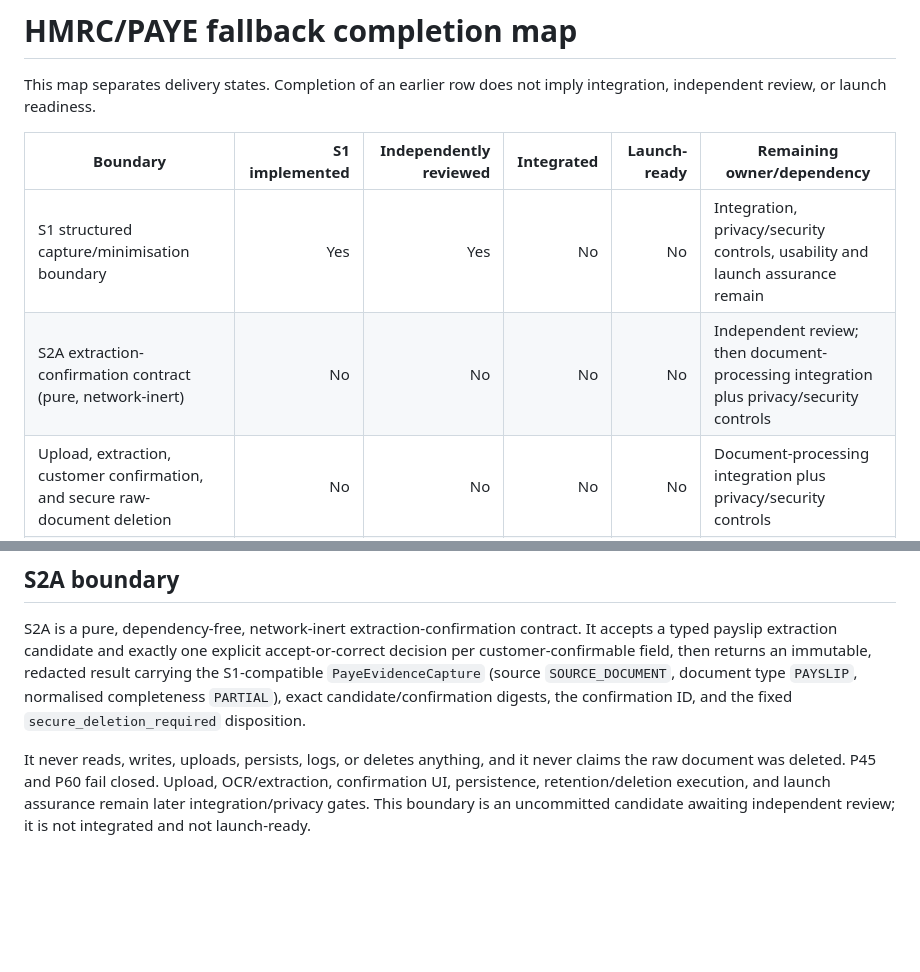
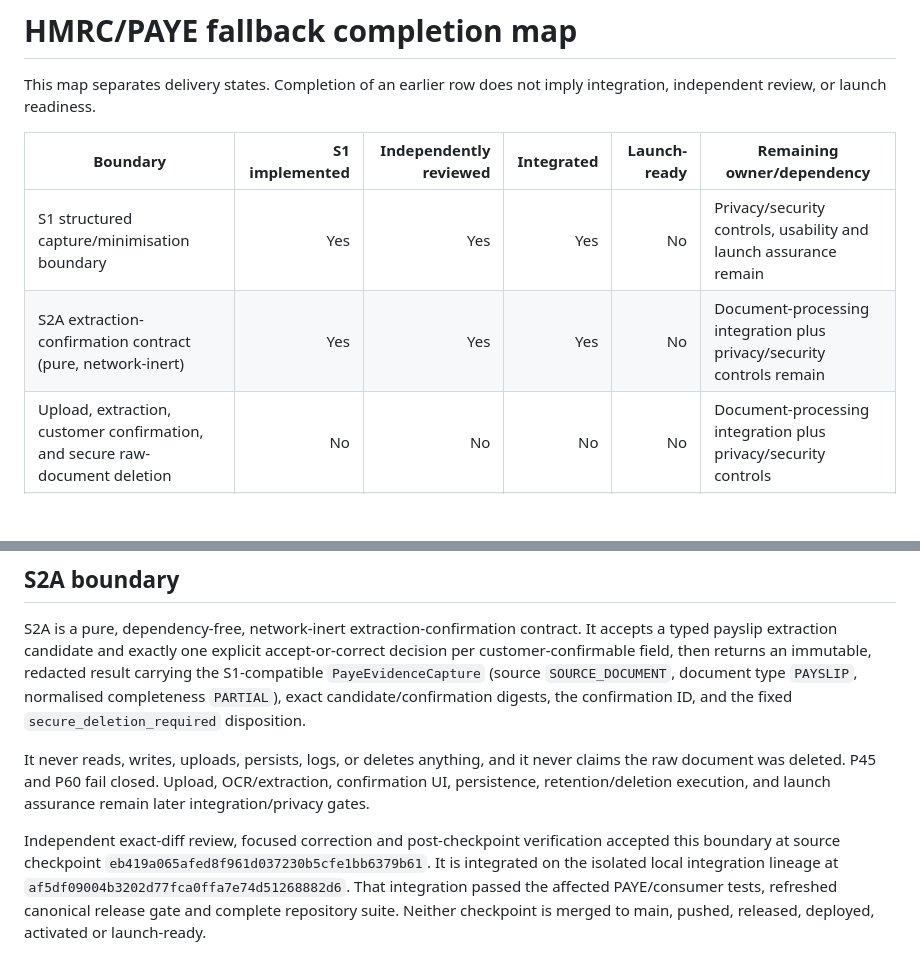
Before and after one commit to edwinabatenin-web/reserved, a Markdown page: docs/HMRC_PAYE_FALLBACK_COMPLETION_MAP.md, 2 parts joined by grey strips. Rendered like a GitHub page; blank space fills up the shorter version.

Commit message:
Reconcile PAYE fallback completion map [reserved-hmrc-paye-fallback-status]

```diff
--- a/docs/HMRC_PAYE_FALLBACK_COMPLETION_MAP.md
+++ b/docs/HMRC_PAYE_FALLBACK_COMPLETION_MAP.md
@@ -5,8 +5,8 @@ integration, independent review, or launch readiness.
 
 | Boundary | S1 implemented | Independently reviewed | Integrated | Launch-ready | Remaining owner/dependency |
 |---|---:|---:|---:|---:|---|
-| S1 structured capture/minimisation boundary | Yes | Yes | No | No | Integration, privacy/security controls, usability and launch assurance remain |
-| S2A extraction-confirmation contract (pure, network-inert) | No | No | No | No | Independent review; then document-processing integration plus privacy/security controls |
+| S1 structured capture/minimisation boundary | Yes | Yes | Yes | No | Privacy/security controls, usability and launch assurance remain |
+| S2A extraction-confirmation contract (pure, network-inert) | Yes | Yes | Yes | No | Document-processing integration plus privacy/security controls remain |
 | Upload, extraction, customer confirmation, and secure raw-document deletion | No | No | No | No | Document-processing integration plus privacy/security controls |
 | Customer journey, persistence, replacement/deletion actions, structured retention, account deletion, and backups | No | No | No | No | Product, data, privacy, legal, and platform implementation |
 | Independently reviewed usability of the payslip/manual journey | No | No | No | No | Representative journey implementation and independent usability evidence |
@@ -45,6 +45,13 @@ fixed `secure_deletion_required` disposition.
 It never reads, writes, uploads, persists, logs, or deletes anything, and it
 never claims the raw document was deleted. P45 and P60 fail closed. Upload,
 OCR/extraction, confirmation UI, persistence, retention/deletion execution,
-and launch assurance remain later integration/privacy gates. This boundary is
-an uncommitted candidate awaiting independent review; it is not integrated and
-not launch-ready.
+and launch assurance remain later integration/privacy gates.
+
+Independent exact-diff review, focused correction and post-checkpoint
+verification accepted this boundary at source checkpoint
+`eb419a065afed8f961d037230b5cfe1bb6379b61`. It is integrated on the isolated
+local integration lineage at
+`af5df09004b3202d77fca0ffa7e74d51268882d6`. That integration passed the
+affected PAYE/consumer tests, refreshed canonical release gate and complete
+repository suite. Neither checkpoint is merged to main, pushed, released,
+deployed, activated or launch-ready.
```
